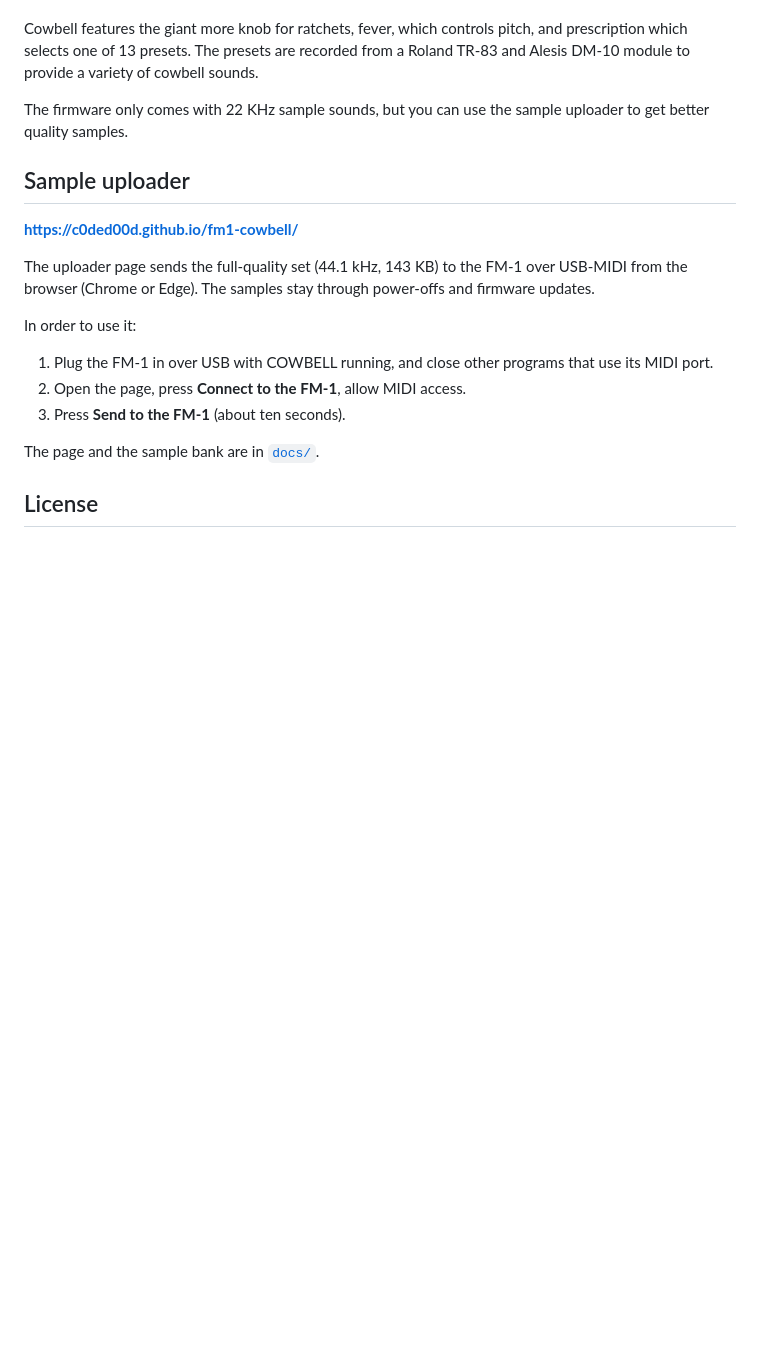
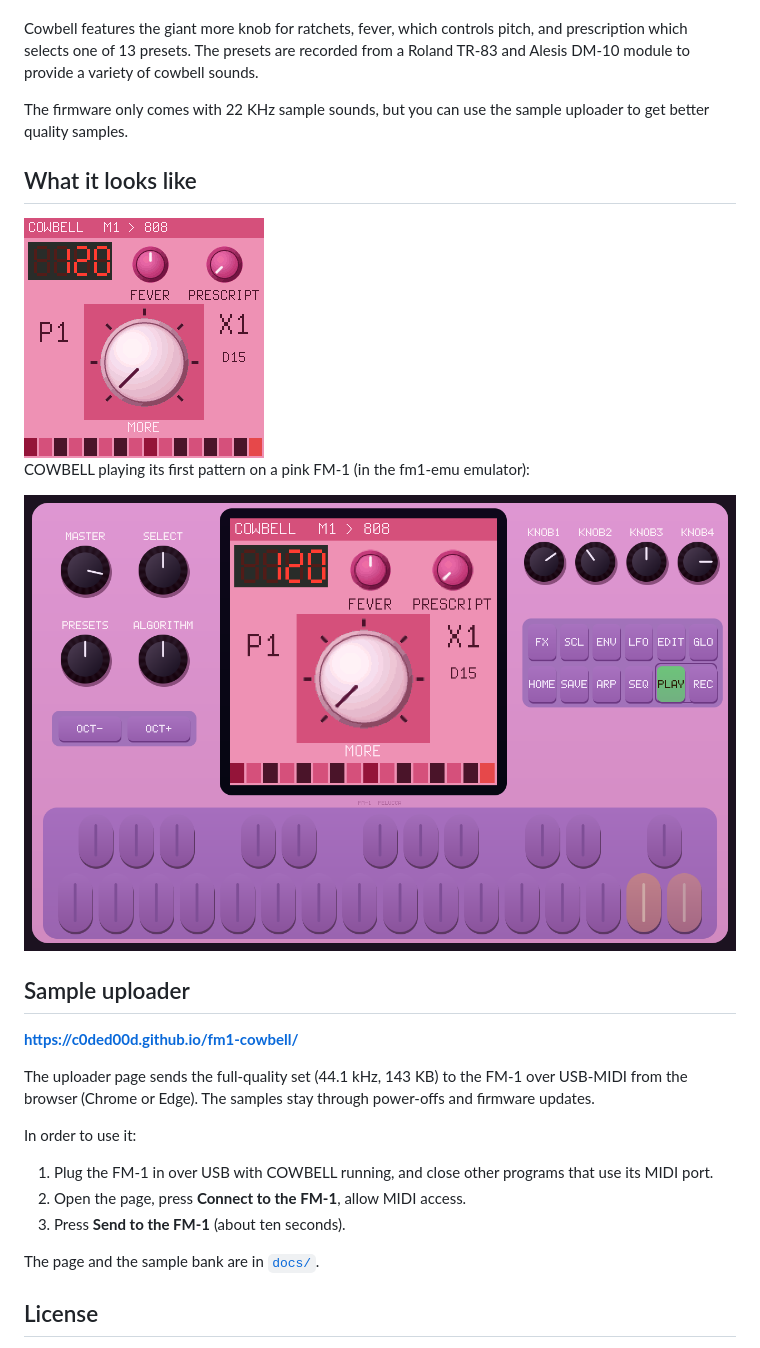
Before and after one commit to C0DED00D/fm1-cowbell, a Markdown page: README.md, the part around the change. Rendered like a GitHub page; pictures changed too: docs/cowbell_emulator.png (added), docs/cowbell_screen.png (added); blank space fills up the shorter version.

Commit message:
Add screenshots of COWBELL to the README
The screen, and COWBELL playing on an emulated pink FM-1 (fm1-emu with a pink and
purple panel skin sampled from a photo of a real one).

Co-Authored-By: Claude Opus 5.5 <noreply@anthropic.com>

```diff
--- a/README.md
+++ b/README.md
@@ -7,6 +7,14 @@ Korg was too scared of it's awesomeness, so now that the FM-1 supports custom fi
 Cowbell features the giant more knob for ratchets, fever, which controls pitch, and prescription which selects one of 13 presets. The presets are recorded from a Roland TR-83 and Alesis DM-10 module to provide a variety of cowbell sounds.
 
 The firmware only comes with 22 KHz sample sounds, but you can use the sample uploader to get better quality samples.
+
+## What it looks like
+
+<img src="docs/cowbell_screen.png" width="240" alt="COWBELL's screen: tempo 120, FEVER and PRESCRIPTION knobs, a giant MORE knob, part P1 playing the 808 cowbell, and the 16 steps along the bottom">
+
+COWBELL playing its first pattern on a pink FM-1 (in the fm1-emu emulator):
+
+![COWBELL running on an emulated pink and purple FM-1, PLAY lit and the pattern's step lights on the keys](docs/cowbell_emulator.png)
 
 ## Sample uploader
 
```
